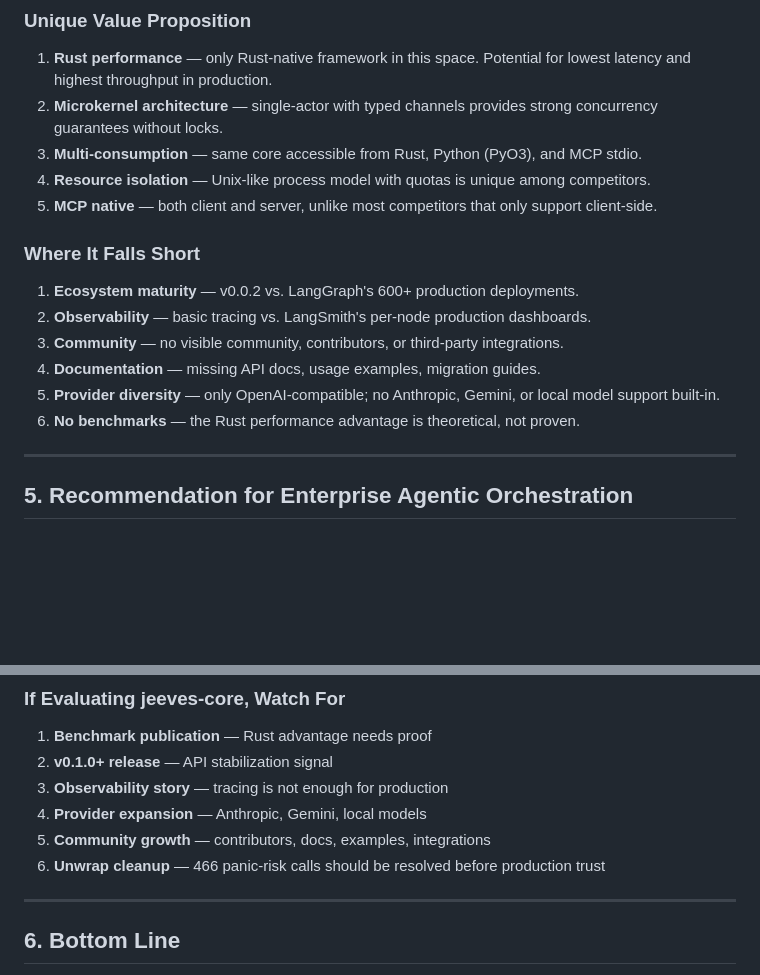
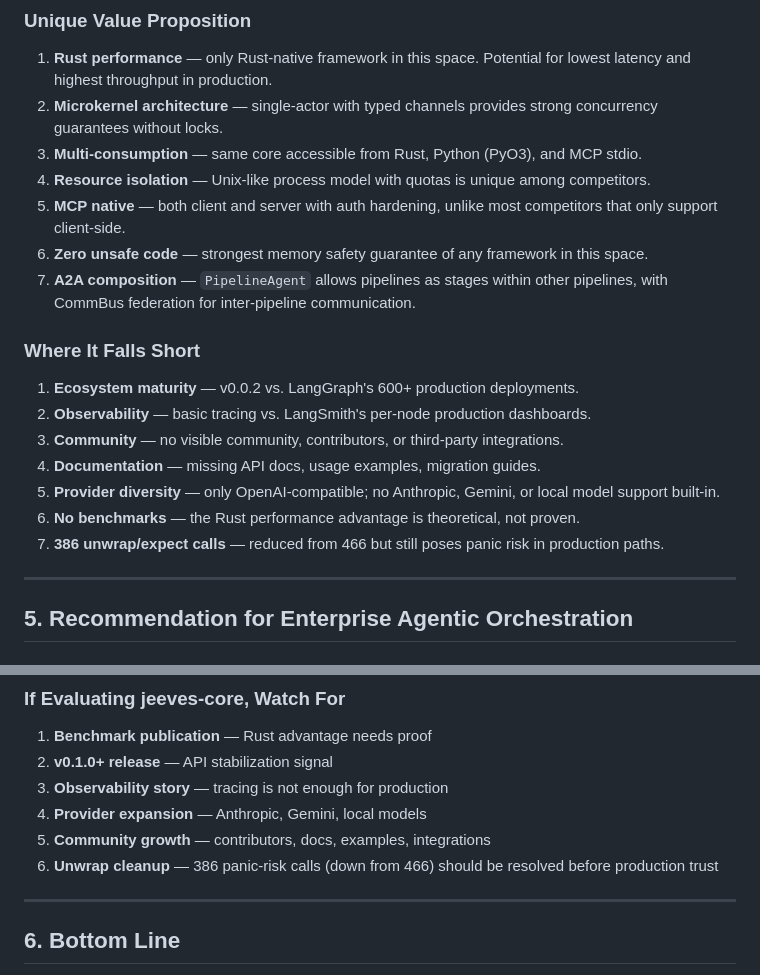
Before and after one commit to Jeeves-Cluster-Organization/jeeves-core, a Markdown page: AUDIT_REPORT.md, 2 parts joined by grey strips. Rendered like a GitHub page; blank space fills up the shorter version.

```diff
--- a/AUDIT_REPORT.md
+++ b/AUDIT_REPORT.md
@@ -156,7 +183,9 @@ A **Rust microkernel for multi-agent AI orchestration** (v0.0.2). It provides:
 2. **Microkernel architecture** — single-actor with typed channels provides strong concurrency guarantees without locks.
 3. **Multi-consumption** — same core accessible from Rust, Python (PyO3), and MCP stdio.
 4. **Resource isolation** — Unix-like process model with quotas is unique among competitors.
-5. **MCP native** — both client and server, unlike most competitors that only support client-side.
+5. **MCP native** — both client and server with auth hardening, unlike most competitors that only support client-side.
+6. **Zero unsafe code** — strongest memory safety guarantee of any framework in this space.
+7. **A2A composition** — `PipelineAgent` allows pipelines as stages within other pipelines, with CommBus federation for inter-pipeline communication.
 
 ### Where It Falls Short
 
@@ -166,6 +195,7 @@ A **Rust microkernel for multi-agent AI orchestration** (v0.0.2). It provides:
 4. **Documentation** — missing API docs, usage examples, migration guides.
 5. **Provider diversity** — only OpenAI-compatible; no Anthropic, Gemini, or local model support built-in.
 6. **No benchmarks** — the Rust performance advantage is theoretical, not proven.
+7. **386 unwrap/expect calls** — reduced from 466 but still poses panic risk in production paths.
 
 ---
 
@@ -206,7 +236,7 @@ A **Rust microkernel for multi-agent AI orchestration** (v0.0.2). It provides:
 3. **Observability story** — tracing is not enough for production
 4. **Provider expansion** — Anthropic, Gemini, local models
 5. **Community growth** — contributors, docs, examples, integrations
-6. **Unwrap cleanup** — 466 panic-risk calls should be resolved before production trust
+6. **Unwrap cleanup** — 386 panic-risk calls (down from 466) should be resolved before production trust
 
 ---
 
```
Also changed, not shown: other parts of AUDIT_REPORT.md (+43 -16 lines).
